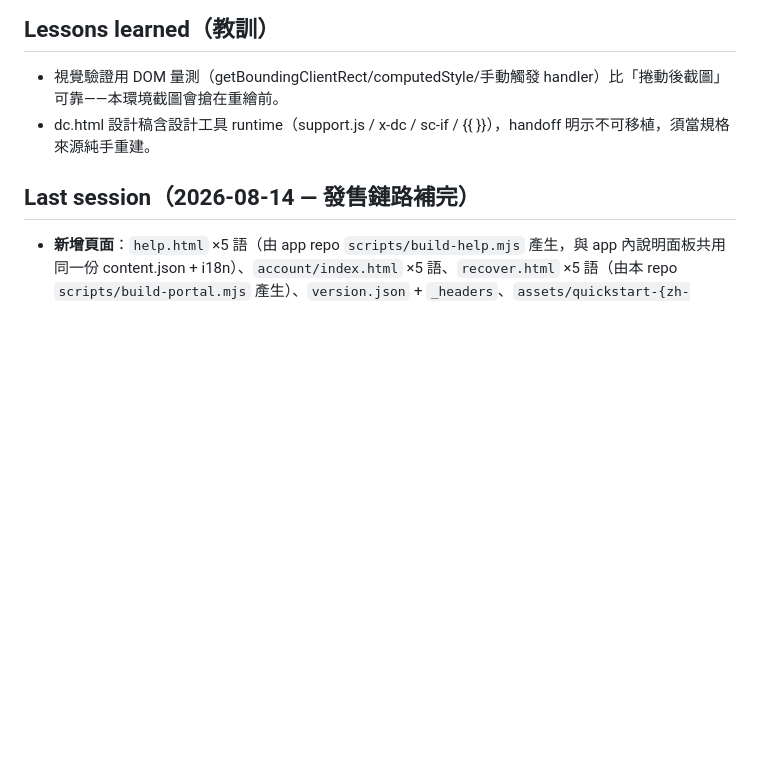
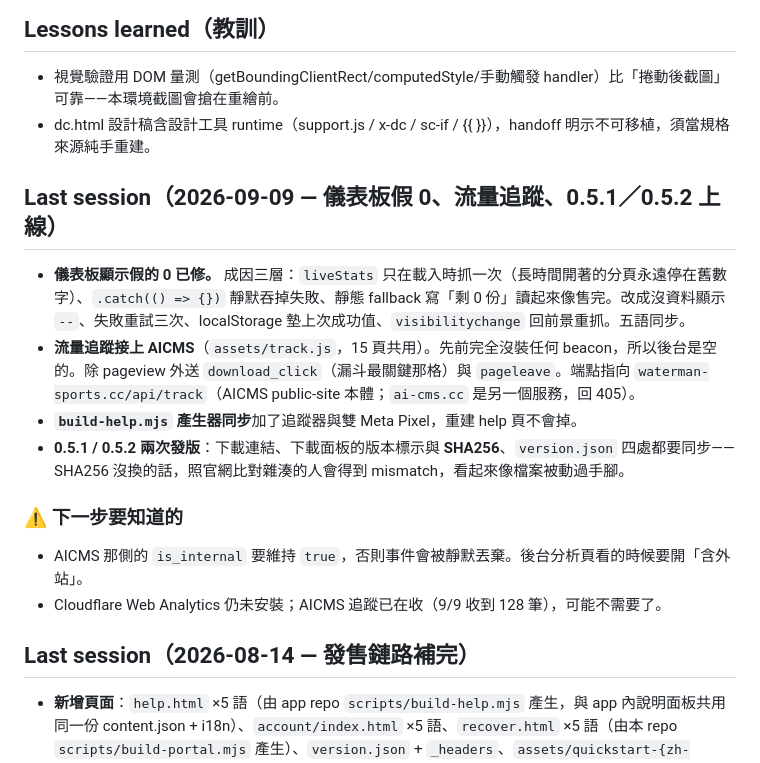
Before and after one commit to rai0603/soma-site, a Markdown page: PROGRESS.md, the part around the change. Rendered like a GitHub page; blank space fills up the shorter version.

Commit message:
docs: 更新 PROGRESS.md — 2026-09-09 工作紀錄
Co-Authored-By: Claude Opus 5 (1M context) <noreply@anthropic.com>
Claude-Session: https://claude.ai/code/session_01VpzMb89a1ZkXLR4CoNULN7

```diff
--- a/PROGRESS.md
+++ b/PROGRESS.md
@@ -44,6 +44,17 @@
 - 視覺驗證用 DOM 量測（getBoundingClientRect/computedStyle/手動觸發 handler）比「捲動後截圖」可靠——本環境截圖會搶在重繪前。
 - dc.html 設計稿含設計工具 runtime（support.js / x-dc / sc-if / {{ }}），handoff 明示不可移植，須當規格來源純手重建。
 
+## Last session（2026-09-09 — 儀表板假 0、流量追蹤、0.5.1／0.5.2 上線）
+
+- **儀表板顯示假的 0 已修。** 成因三層：`liveStats` 只在載入時抓一次（長時間開著的分頁永遠停在舊數字）、`.catch(() => {})` 靜默吞掉失敗、靜態 fallback 寫「剩 0 份」讀起來像售完。改成沒資料顯示 `--`、失敗重試三次、localStorage 墊上次成功值、`visibilitychange` 回前景重抓。五語同步。
+- **流量追蹤接上 AICMS**（`assets/track.js`，15 頁共用）。先前完全沒裝任何 beacon，所以後台是空的。除 pageview 外送 `download_click`（漏斗最關鍵那格）與 `pageleave`。端點指向 `waterman-sports.cc/api/track`（AICMS public-site 本體；`ai-cms.cc` 是另一個服務，回 405）。
+- **`build-help.mjs` 產生器同步**加了追蹤器與雙 Meta Pixel，重建 help 頁不會掉。
+- **0.5.1 / 0.5.2 兩次發版**：下載連結、下載面板的版本標示與 **SHA256**、`version.json` 四處都要同步——SHA256 沒換的話，照官網比對雜湊的人會得到 mismatch，看起來像檔案被動過手腳。
+
+### ⚠️ 下一步要知道的
+- AICMS 那側的 `is_internal` 要維持 `true`，否則事件會被靜默丟棄。後台分析頁看的時候要開「含外站」。
+- Cloudflare Web Analytics 仍未安裝；AICMS 追蹤已在收（9/9 收到 128 筆），可能不需要了。
+
 ## Last session（2026-08-14 — 發售鏈路補完）
 
 - **新增頁面**：`help.html` ×5 語（由 app repo `scripts/build-help.mjs` 產生，與 app 內說明面板共用同一份 content.json + i18n）、`account/index.html` ×5 語、`recover.html` ×5 語（由本 repo `scripts/build-portal.mjs` 產生）、`version.json` + `_headers`、`assets/quickstart-{zh-TW,en}.pdf`。
```
